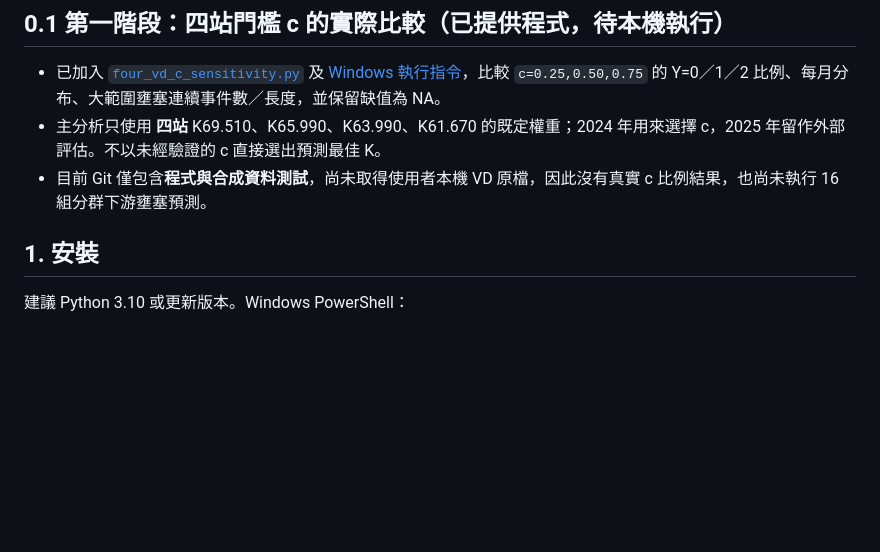
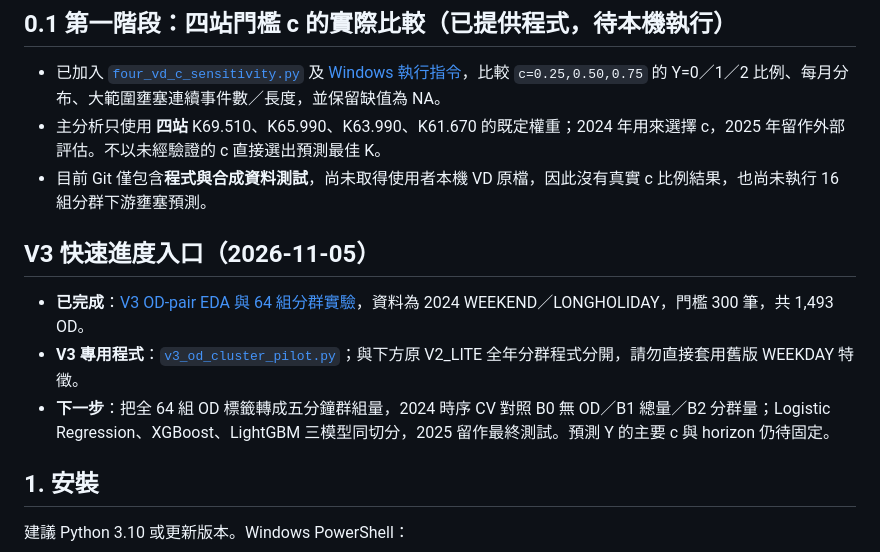
Before and after one commit to aishanchung/Statistical-Practice, a Markdown page: 10_OD-analysis/README.md, the part around the change. GitHub-like rendering; blank space fills up the shorter version.

Commit message:
Link completed V3 OD EDA and clustering pilot from project documentation

```diff
--- a/10_OD-analysis/README.md
+++ b/10_OD-analysis/README.md
@@ -18,6 +18,12 @@
 - 已加入 [`four_vd_c_sensitivity.py`](four_vd_c_sensitivity.py) 及 [Windows 執行指令](FOUR_VD_C_RUNBOOK.md)，比較 `c=0.25,0.50,0.75` 的 Y=0／1／2 比例、每月分布、大範圍壅塞連續事件數／長度，並保留缺值為 NA。
 - 主分析只使用 **四站** K69.510、K65.990、K63.990、K61.670 的既定權重；2024 年用來選擇 c，2025 年留作外部評估。不以未經驗證的 c 直接選出預測最佳 K。
 - 目前 Git 僅包含**程式與合成資料測試**，尚未取得使用者本機 VD 原檔，因此沒有真實 c 比例結果，也尚未執行 16 組分群下游壅塞預測。
+
+## V3 快速進度入口（2026-11-05）
+
+- **已完成**：[V3 OD-pair EDA 與 64 組分群實驗](V3_OD_CLUSTER_PILOT_20261105.md)，資料為 2024 WEEKEND／LONGHOLIDAY，門檻 300 筆，共 1,493 OD。
+- **V3 專用程式**：[`v3_od_cluster_pilot.py`](v3_od_cluster_pilot.py)；與下方原 V2_LITE 全年分群程式分開，請勿直接套用舊版 WEEKDAY 特徵。
+- **下一步**：把全 64 組 OD 標籤轉成五分鐘群組量，2024 時序 CV 對照 B0 無 OD／B1 總量／B2 分群量；Logistic Regression、XGBoost、LightGBM 三模型同切分，2025 留作最終測試。預測 Y 的主要 c 與 horizon 仍待固定。
 
 ## 1. 安裝
 
```
